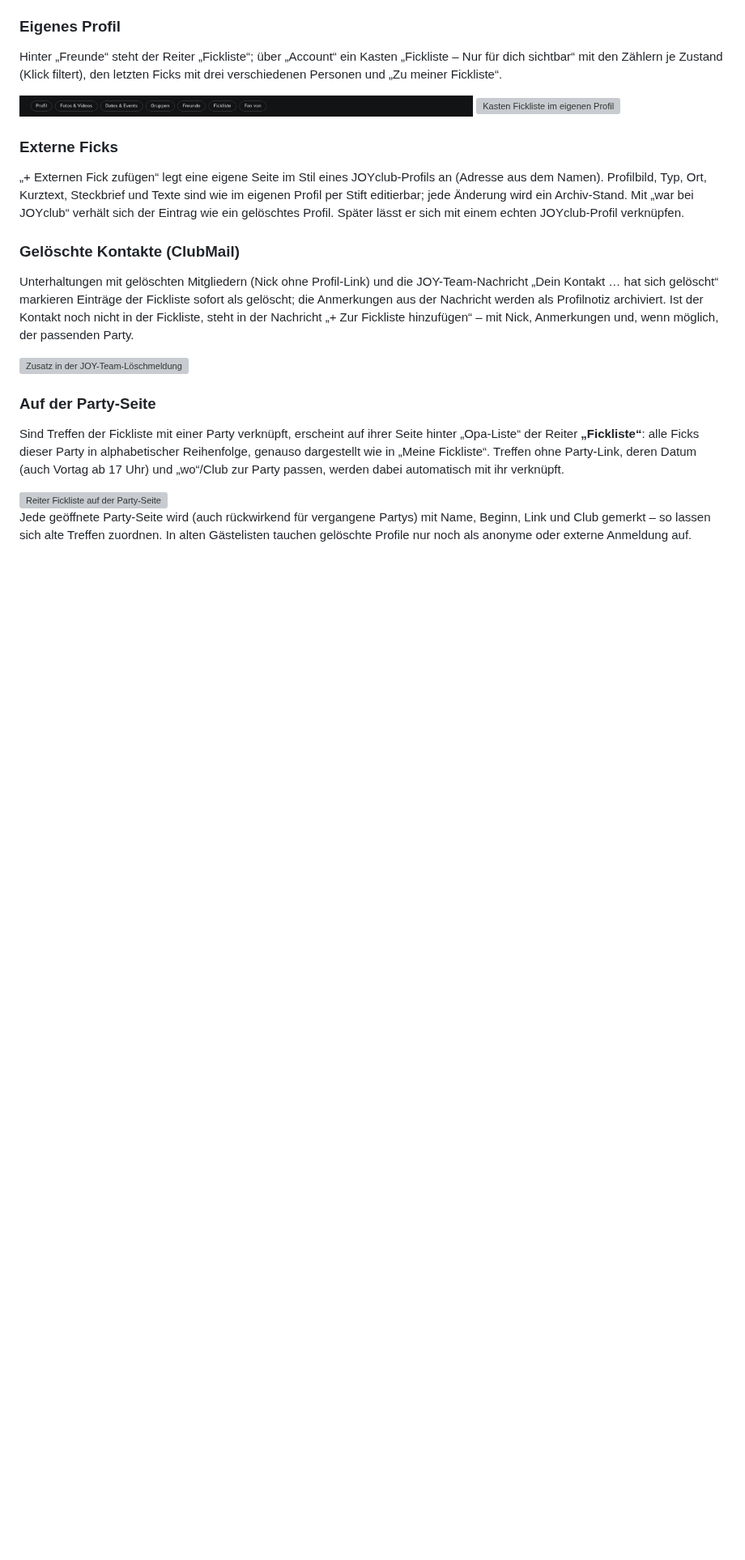
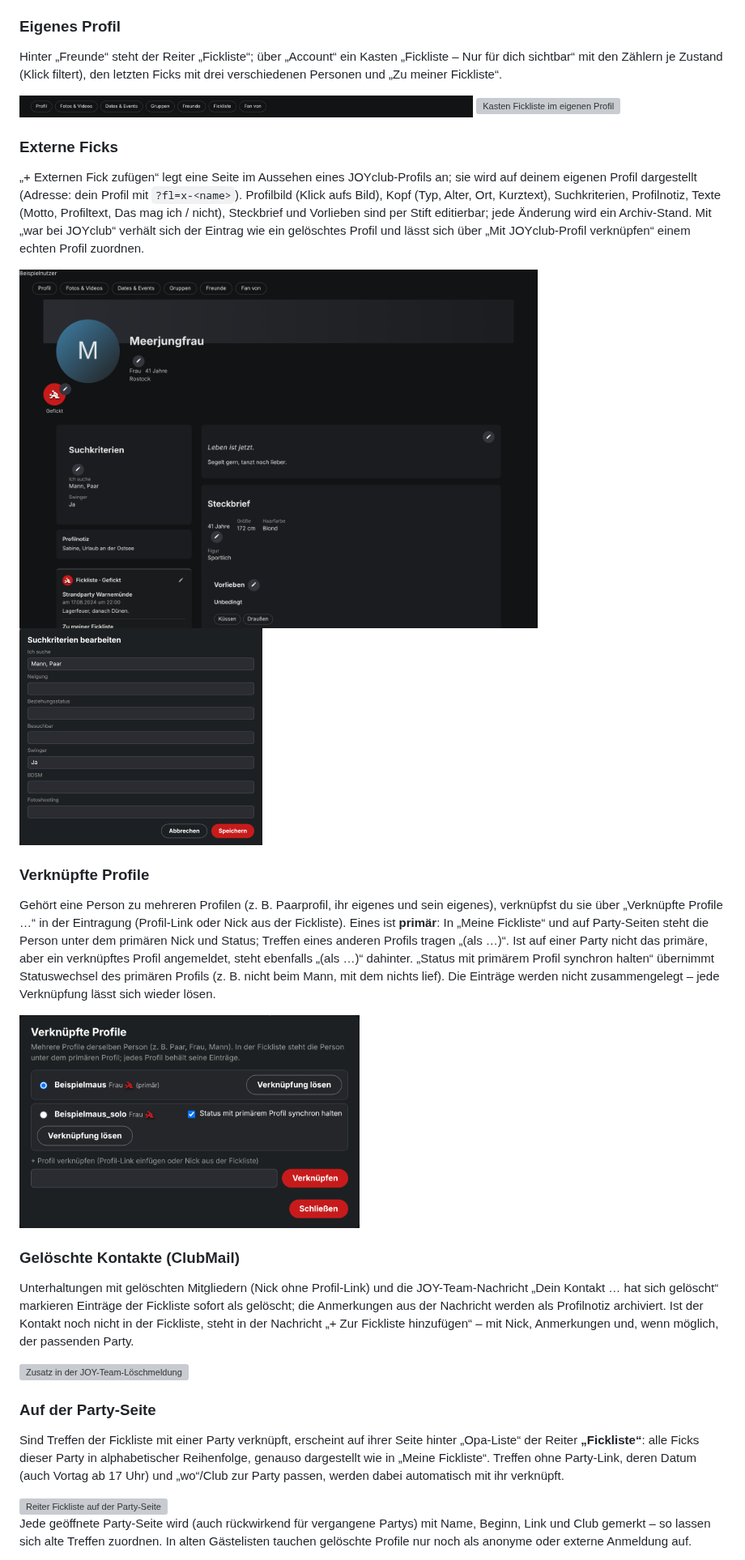
Before and after one commit to Schimmelreiter/joyclub-opa-scan, a Markdown page: README.md, the part around one of its changes. Shown at 81% size. Drawn GitHub-style; pictures changed too: docs/fickliste-extern-bearbeiten.png (added), docs/fickliste-extern.png (added), docs/fickliste-verknuepfen.png (added); blank space fills up the shorter version; grey boxes are pictures that could not be loaded.

```diff
--- a/README.md
+++ b/README.md
@@ -483,7 +484,15 @@ Hinter „Freunde“ steht der Reiter „Fickliste“; über „Account“ ein K
 
 ### Externe Ficks
 
-„+ Externen Fick zufügen“ legt eine eigene Seite im Stil eines JOYclub-Profils an (Adresse aus dem Namen). Profilbild, Typ, Ort, Kurztext, Steckbrief und Texte sind wie im eigenen Profil per Stift editierbar; jede Änderung wird ein Archiv-Stand. Mit „war bei JOYclub“ verhält sich der Eintrag wie ein gelöschtes Profil. Später lässt er sich mit einem echten JOYclub-Profil verknüpfen.
+„+ Externen Fick zufügen“ legt eine Seite im Aussehen eines JOYclub-Profils an; sie wird auf deinem eigenen Profil dargestellt (Adresse: dein Profil mit `?fl=x-<name>`). Profilbild (Klick aufs Bild), Kopf (Typ, Alter, Ort, Kurztext), Suchkriterien, Profilnotiz, Texte (Motto, Profiltext, Das mag ich / nicht), Steckbrief und Vorlieben sind per Stift editierbar; jede Änderung wird ein Archiv-Stand. Mit „war bei JOYclub“ verhält sich der Eintrag wie ein gelöschtes Profil und lässt sich über „Mit JOYclub-Profil verknüpfen“ einem echten Profil zuordnen.
+
+<img src="docs/fickliste-extern.png" width="640" alt="Externer Fick im Profil-Aussehen"> <img src="docs/fickliste-extern-bearbeiten.png" width="300" alt="Suchkriterien bearbeiten">
+
+### Verknüpfte Profile
+
+Gehört eine Person zu mehreren Profilen (z. B. Paarprofil, ihr eigenes und sein eigenes), verknüpfst du sie über „Verknüpfte Profile …“ in der Eintragung (Profil-Link oder Nick aus der Fickliste). Eines ist **primär**: In „Meine Fickliste“ und auf Party-Seiten steht die Person unter dem primären Nick und Status; Treffen eines anderen Profils tragen „(als …)“. Ist auf einer Party nicht das primäre, aber ein verknüpftes Profil angemeldet, steht ebenfalls „(als …)“ dahinter. „Status mit primärem Profil synchron halten“ übernimmt Statuswechsel des primären Profils (z. B. nicht beim Mann, mit dem nichts lief). Die Einträge werden nicht zusammengelegt – jede Verknüpfung lässt sich wieder lösen.
+
+<img src="docs/fickliste-verknuepfen.png" width="420" alt="Popup Verknüpfte Profile">
 
 ### Gelöschte Kontakte (ClubMail)
 
```
Also changed, not shown: other parts of README.md (+5 -4 lines), docs/fickliste-eintragung.png, docs/fickliste-profil.png, docs/fickliste-uebersicht.png, 2 other files.
